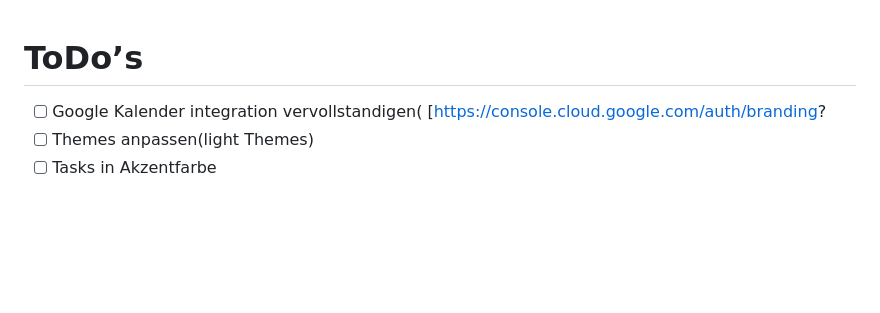
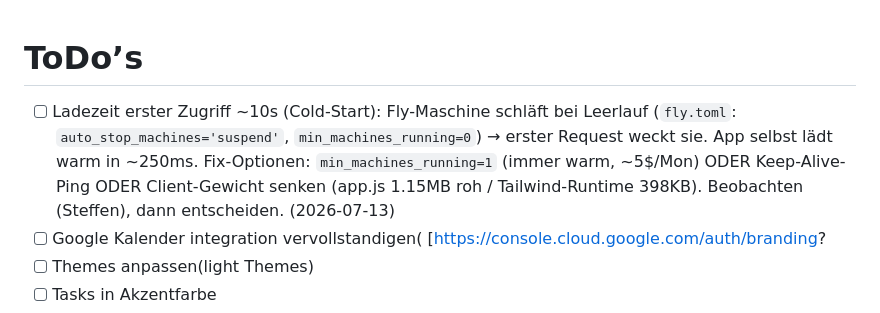
Before and after one commit to SteffenNeumann/mirror, a Markdown page: .github/Documentation/todo.md, the part around the change. Drawn GitHub-style; blank space fills up the shorter version.

Commit message:
docs(todo): note first-load cold-start (~10s) as open task
Fly machine suspends on idle (min_machines_running=0) → first request pays
wake-up. App loads warm in ~250ms; not an app/compression issue. Options:
min_machines_running=1 / keep-alive ping / reduce client weight. User is
observing first before deciding (cost tradeoff).

Co-Authored-By: Claude Opus 4.8 <noreply@anthropic.com>

```diff
--- a/.github/Documentation/todo.md
+++ b/.github/Documentation/todo.md
@@ -1,5 +1,6 @@
 # ToDo’s
 
+- [ ] Ladezeit erster Zugriff ~10s (Cold-Start): Fly-Maschine schläft bei Leerlauf (`fly.toml`: `auto_stop_machines='suspend'`, `min_machines_running=0`) → erster Request weckt sie. App selbst lädt warm in ~250ms. Fix-Optionen: `min_machines_running=1` (immer warm, ~5$/Mon) ODER Keep-Alive-Ping ODER Client-Gewicht senken (app.js 1.15MB roh / Tailwind-Runtime 398KB). Beobachten (Steffen), dann entscheiden. (2026-07-13)
 - [ ] Google Kalender integration vervollstandigen( [https://console.cloud.google.com/auth/branding?
 - [ ] Themes anpassen(light Themes)
 - [ ] Tasks in Akzentfarbe
```
